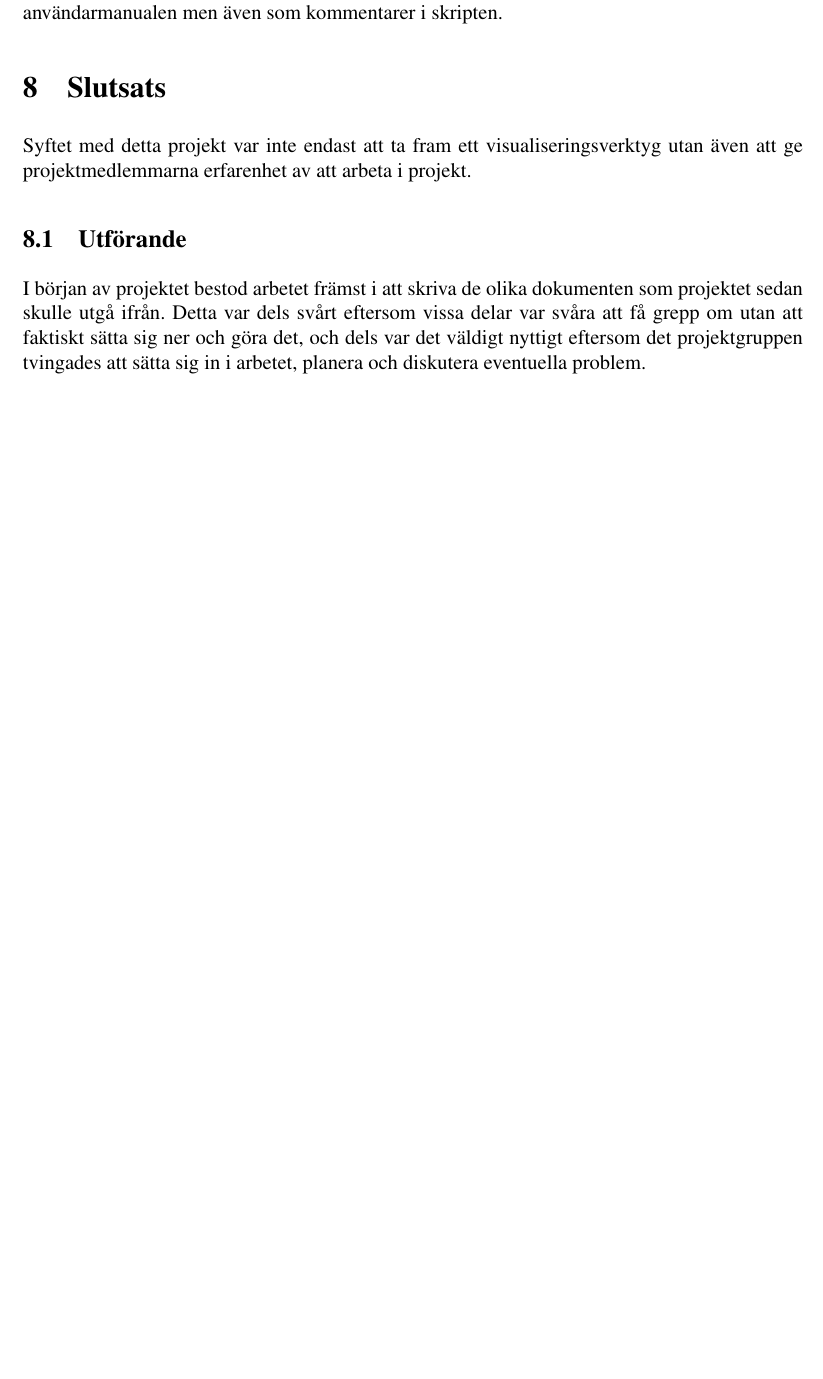
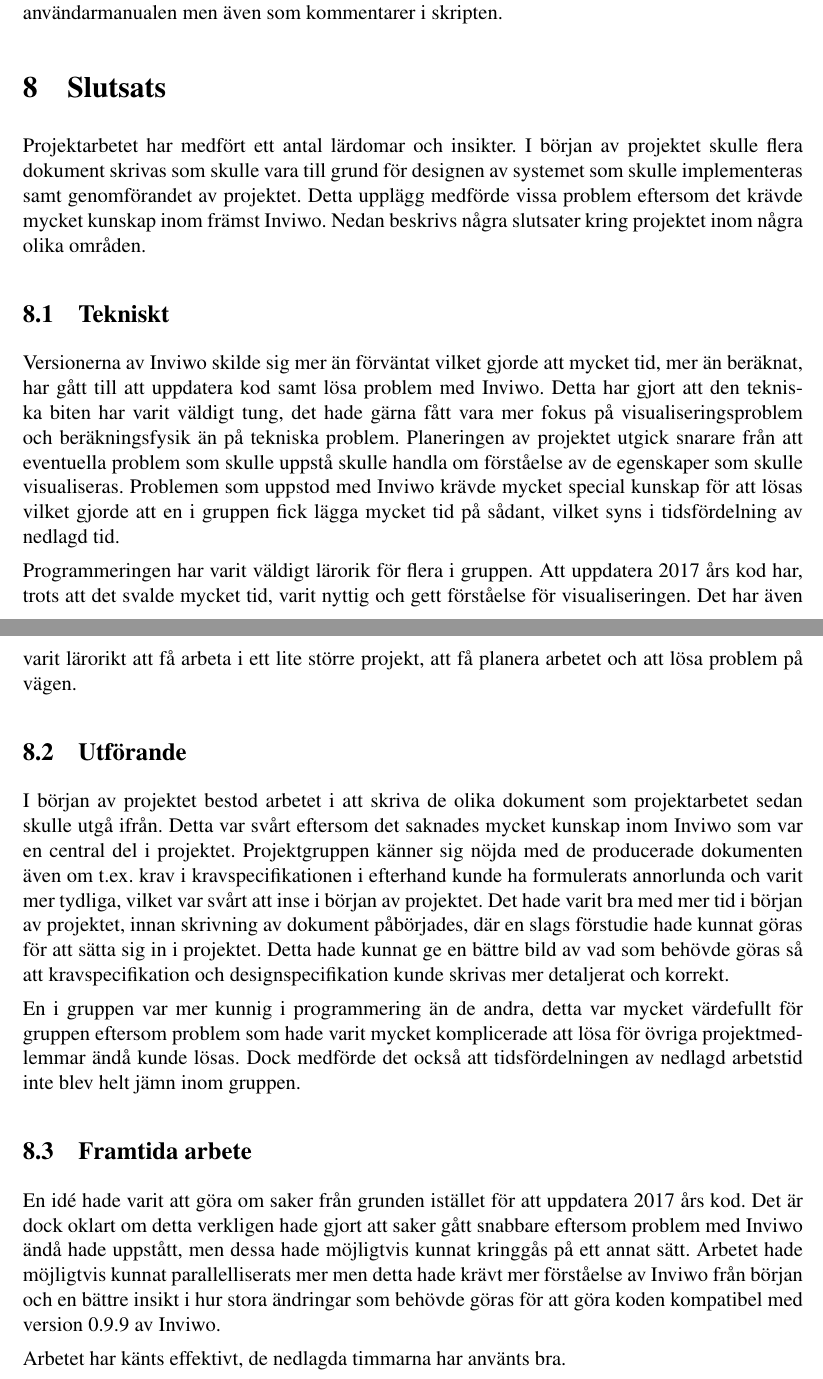
Before and after one commit to vikbe253/TFYA75-Kappa, a LaTeX paper (main.tex): part of page 21 of 224 before the commit and two parts of pages 21 and 22 of 225 after it, the two joined at a grey line, cut so that both start at the same text, the shorter picture padded with empty space. Compiled offline with pdfLaTeX.

Commit message:
Add Slutsats.

```diff
--- a/main.tex
+++ b/main.tex
@@ -467,11 +467,22 @@ För närmare beskrivning av hur verktyget används se användarmanualen i appen
 % TODO: Utöka.
 \section{Slutsats}
 \label{ch:slutsats}
-Syftet med detta projekt var inte endast att ta fram ett visualiseringsverktyg utan även att ge projektmedlemmarna erfarenhet av att arbeta i projekt.
+Projektarbetet har medfört ett antal lärdomar och insikter. I början av projektet skulle flera dokument skrivas som skulle vara till grund för designen av systemet som skulle implementeras samt genomförandet av projektet. Detta upplägg medförde vissa problem eftersom det krävde mycket kunskap inom främst Inviwo. Nedan beskrivs några slutsater kring projektet inom några olika områden.
+
+\subsection{Tekniskt}
+Versionerna av Inviwo skilde sig mer än förväntat vilket gjorde att mycket tid, mer än beräknat, har gått till att uppdatera kod samt lösa problem med Inviwo. Detta har gjort att den tekniska biten har varit väldigt tung, det hade gärna fått vara mer fokus på visualiseringsproblem och beräkningsfysik än på tekniska problem. Planeringen av projektet utgick snarare från att eventuella problem som skulle uppstå skulle handla om förståelse av de egenskaper som skulle visualiseras. Problemen som uppstod med Inviwo krävde mycket special kunskap för att lösas vilket gjorde att en i gruppen fick lägga mycket tid på sådant, vilket syns i tidsfördelning av nedlagd tid.
+
+Programmeringen har varit väldigt lärorik för flera i gruppen. Att uppdatera 2017 års kod har, trots att det svalde mycket tid, varit nyttig och gett förståelse för visualiseringen. Det har även varit lärorikt att få arbeta i ett lite större projekt, att få planera arbetet och att lösa problem på vägen.
 
 \subsection{Utförande}
-I början av projektet bestod arbetet främst i att skriva de olika dokumenten som projektet sedan skulle utgå ifrån. Detta var dels svårt eftersom vissa delar var svåra att få grepp om utan att faktiskt sätta sig ner och göra det, och dels var det väldigt nyttigt eftersom det projektgruppen tvingades att sätta sig in i arbetet, planera och diskutera eventuella problem.
+I början av projektet bestod arbetet i att skriva de olika dokument som projektarbetet sedan skulle utgå ifrån. Detta var svårt eftersom det saknades mycket kunskap inom Inviwo som  var en central del i projektet. Projektgruppen känner sig nöjda med de producerade dokumenten även om t.ex. krav i kravspecifikationen i efterhand kunde ha formulerats annorlunda och varit mer tydliga, vilket var svårt att inse i början av projektet. Det hade varit bra med mer tid i början av projektet, innan skrivning av dokument påbörjades, där en slags förstudie hade kunnat göras för att sätta sig in i projektet. Detta hade kunnat ge en bättre bild av vad som behövde göras så att kravspecifikation och designspecifikation kunde skrivas mer detaljerat och korrekt.
 
+En i gruppen var mer kunnig i programmering än de andra, detta var mycket värdefullt för gruppen eftersom problem som hade varit mycket komplicerade att lösa för övriga projektmedlemmar ändå kunde lösas. Dock medförde det också att tidsfördelningen av nedlagd arbetstid inte blev helt jämn inom gruppen.
+
+\subsection{Framtida arbete}
+En idé hade varit att göra om saker från grunden istället för att uppdatera 2017 års kod. Det är dock oklart om detta verkligen hade gjort att saker gått snabbare eftersom problem med Inviwo ändå hade uppstått, men dessa hade möjligtvis kunnat kringgås på ett annat sätt. Arbetet hade möjligtvis kunnat parallelliserats mer men detta hade krävt mer förståelse av Inviwo från början och en bättre insikt i hur stora ändringar som behövde göras för att göra koden kompatibel med version 0.9.9 av Inviwo.
+
+Arbetet har känts effektivt, de nedlagda timmarna har använts bra.
 
 
 
```
Also changed, not shown: 1 other file.
